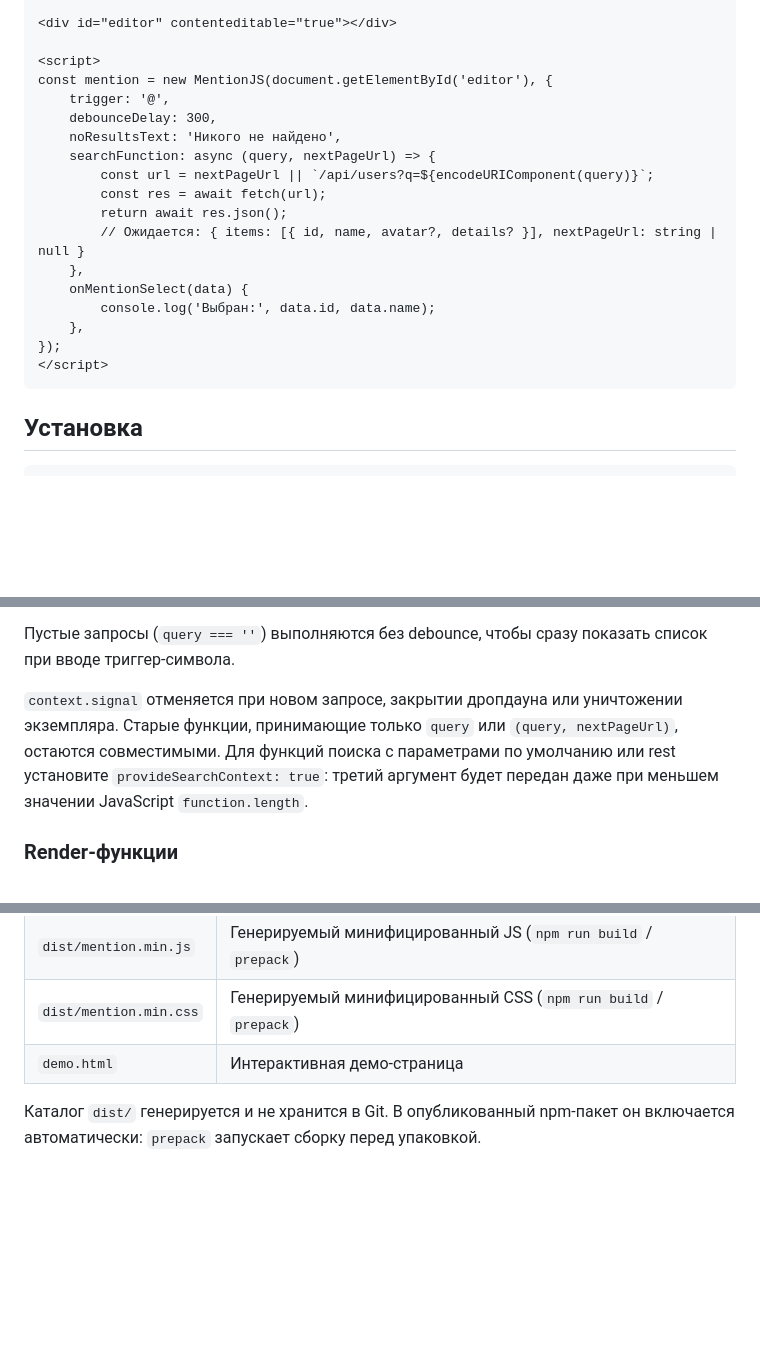
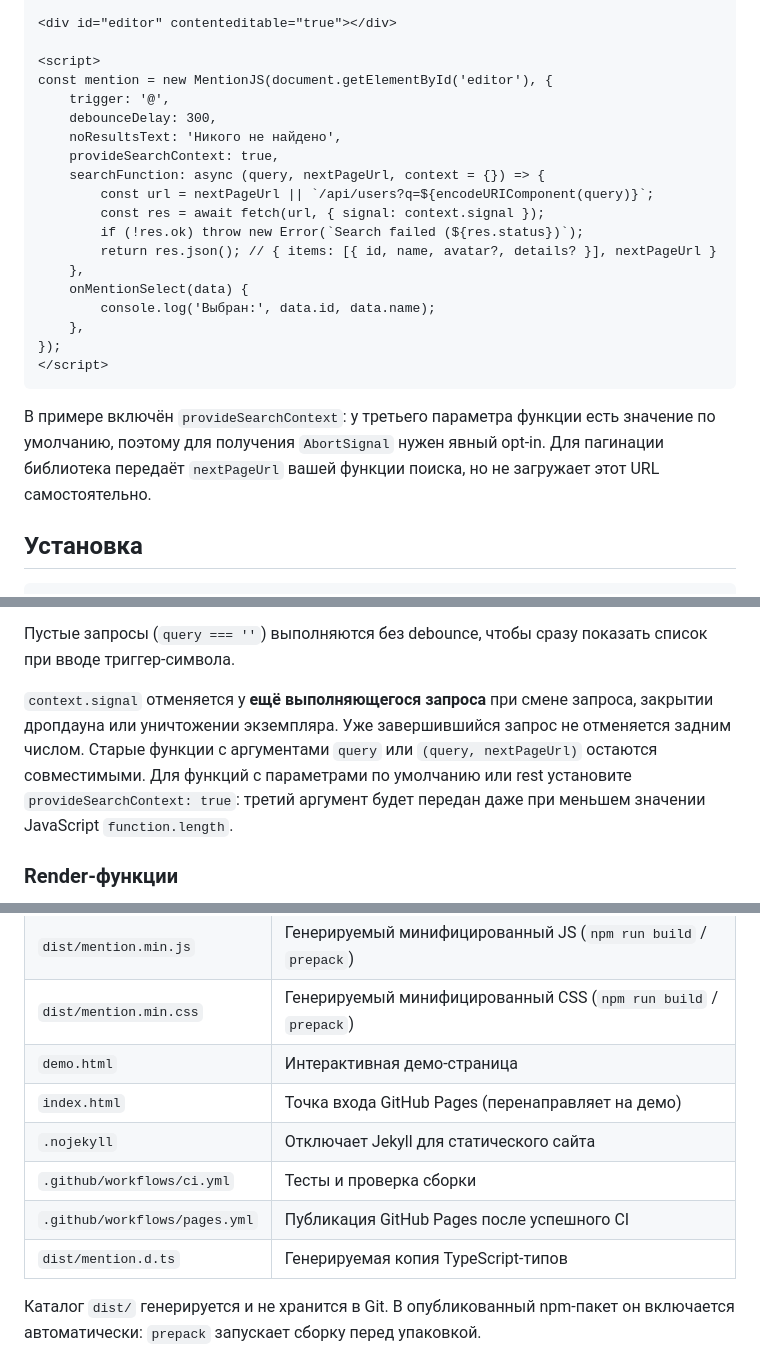
Before and after one commit to Shelamkoff/mentionjs, a Markdown page: README.ru.md, 3 parts joined by grey strips. Rendered like a GitHub page; blank space fills up the shorter version.

Commit message:
Update bilingual READMEs for current API, text offsets and Pages

````diff
--- a/README.ru.md
+++ b/README.ru.md
@@ -31,11 +33,12 @@ const mention = new MentionJS(document.getElementById('editor'), {
     trigger: '@',
     debounceDelay: 300,
     noResultsText: 'Никого не найдено',
-    searchFunction: async (query, nextPageUrl) => {
+    provideSearchContext: true,
+    searchFunction: async (query, nextPageUrl, context = {}) => {
         const url = nextPageUrl || `/api/users?q=${encodeURIComponent(query)}`;
-        const res = await fetch(url);
-        return await res.json();
-        // Ожидается: { items: [{ id, name, avatar?, details? }], nextPageUrl: string | null }
+        const res = await fetch(url, { signal: context.signal });
+        if (!res.ok) throw new Error(`Search failed (${res.status})`);
+        return res.json(); // { items: [{ id, name, avatar?, details? }], nextPageUrl }
     },
     onMentionSelect(data) {
         console.log('Выбран:', data.id, data.name);
@@ -43,6 +46,8 @@ const mention = new MentionJS(document.getElementById('editor'), {
 });
 </script>
 ```
+
+В примере включён `provideSearchContext`: у третьего параметра функции есть значение по умолчанию, поэтому для получения `AbortSignal` нужен явный opt-in. Для пагинации библиотека передаёт `nextPageUrl` вашей функции поиска, но не загружает этот URL самостоятельно.
 
 ## Установка
 
@@ -130,7 +135,7 @@ type SearchFunction = (
 
 Пустые запросы (`query === ''`) выполняются без debounce, чтобы сразу показать список при вводе триггер-символа.
 
-`context.signal` отменяется при новом запросе, закрытии дропдауна или уничтожении экземпляра. Старые функции, принимающие только `query` или `(query, nextPageUrl)`, остаются совместимыми. Для функций поиска с параметрами по умолчанию или rest установите `provideSearchContext: true`: третий аргумент будет передан даже при меньшем значении JavaScript `function.length`.
+`context.signal` отменяется у **ещё выполняющегося запроса** при смене запроса, закрытии дропдауна или уничтожении экземпляра. Уже завершившийся запрос не отменяется задним числом. Старые функции с аргументами `query` или `(query, nextPageUrl)` остаются совместимыми. Для функций с параметрами по умолчанию или rest установите `provideSearchContext: true`: третий аргумент будет передан даже при меньшем значении JavaScript `function.length`.
 
 ### Render-функции
 
@@ -275,6 +280,11 @@ m.push({ id: 1, name: 'Анна Иванова' });
 | `dist/mention.min.js` | Генерируемый минифицированный JS (`npm run build` / `prepack`) |
 | `dist/mention.min.css` | Генерируемый минифицированный CSS (`npm run build` / `prepack`) |
 | `demo.html` | Интерактивная демо-страница |
+| `index.html` | Точка входа GitHub Pages (перенаправляет на демо) |
+| `.nojekyll` | Отключает Jekyll для статического сайта |
+| `.github/workflows/ci.yml` | Тесты и проверка сборки |
+| `.github/workflows/pages.yml` | Публикация GitHub Pages после успешного CI |
+| `dist/mention.d.ts` | Генерируемая копия TypeScript-типов |
 
 Каталог `dist/` генерируется и не хранится в Git. В опубликованный npm-пакет он включается автоматически: `prepack` запускает сборку перед упаковкой.
 
````
Also changed, not shown: other parts of README.ru.md (+5 -3 lines), README.md (+18 -8 lines).
